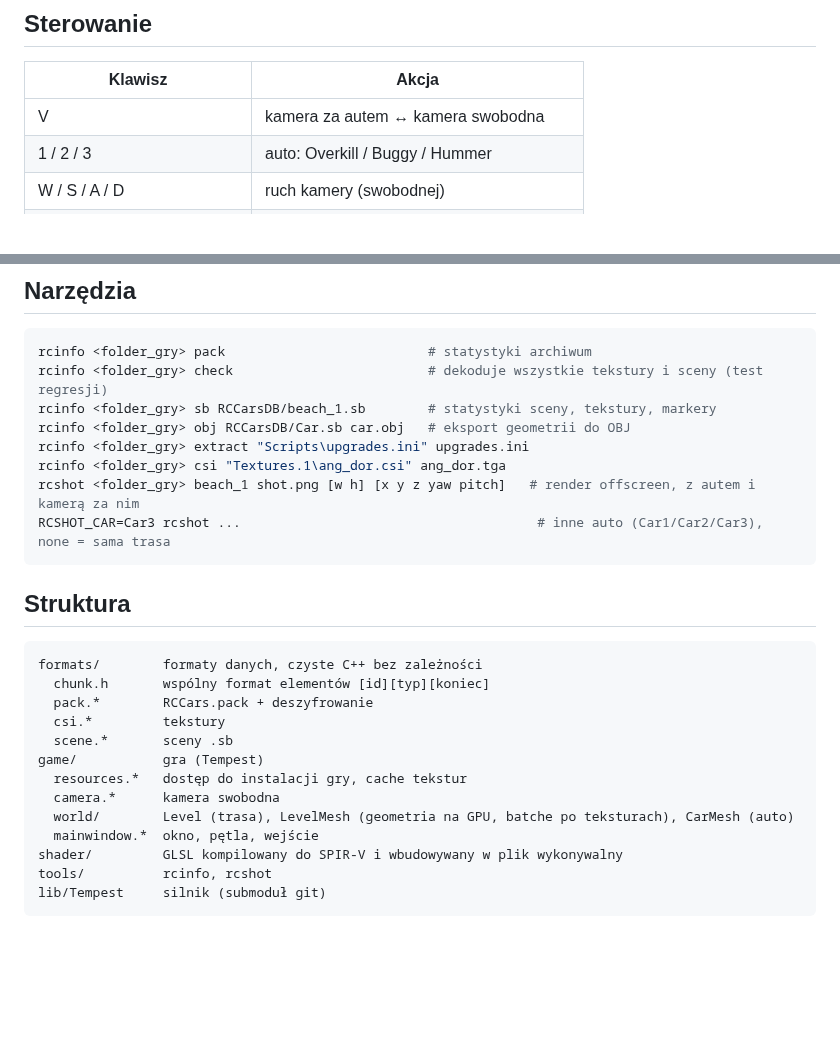
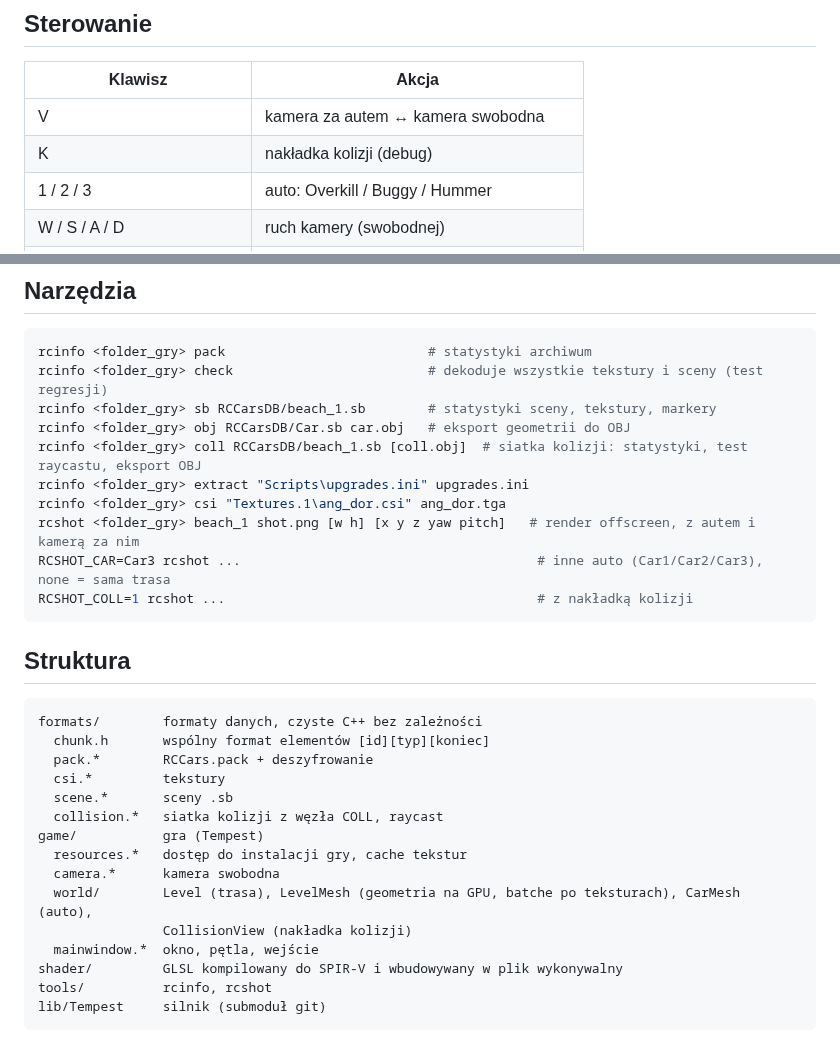
Before and after one commit to maxis27/OpenRCCars, a Markdown page: README.md, 2 parts joined by grey strips. Rendered like a GitHub page; blank space fills up the shorter version.

````diff
--- a/README.md
+++ b/README.md
@@ -70,6 +76,7 @@ Same narzędzia do danych (bez Tempesta i GPU): `cmake -B build -DOPENRCCARS_TOO
 | Klawisz | Akcja |
 |---|---|
 | V | kamera za autem ↔ kamera swobodna |
+| K | nakładka kolizji (debug) |
 | 1 / 2 / 3 | auto: Overkill / Buggy / Hummer |
 | W / S / A / D | ruch kamery (swobodnej) |
 | E, Spacja / Q, C | w górę / w dół |
@@ -87,10 +94,12 @@ rcinfo <folder_gry> pack                          # statystyki archiwum
 rcinfo <folder_gry> check                         # dekoduje wszystkie tekstury i sceny (test regresji)
 rcinfo <folder_gry> sb RCCarsDB/beach_1.sb        # statystyki sceny, tekstury, markery
 rcinfo <folder_gry> obj RCCarsDB/Car.sb car.obj   # eksport geometrii do OBJ
+rcinfo <folder_gry> coll RCCarsDB/beach_1.sb [coll.obj]  # siatka kolizji: statystyki, test raycastu, eksport OBJ
 rcinfo <folder_gry> extract "Scripts\upgrades.ini" upgrades.ini
 rcinfo <folder_gry> csi "Textures.1\ang_dor.csi" ang_dor.tga
 rcshot <folder_gry> beach_1 shot.png [w h] [x y z yaw pitch]   # render offscreen, z autem i kamerą za nim
 RCSHOT_CAR=Car3 rcshot ...                                      # inne auto (Car1/Car2/Car3), none = sama trasa
+RCSHOT_COLL=1 rcshot ...                                        # z nakładką kolizji
 ```
 
 ## Struktura
@@ -101,10 +110,12 @@ formats/        formaty danych, czyste C++ bez zależności
   pack.*        RCCars.pack + deszyfrowanie
   csi.*         tekstury
   scene.*       sceny .sb
+  collision.*   siatka kolizji z węzła COLL, raycast
 game/           gra (Tempest)
   resources.*   dostęp do instalacji gry, cache tekstur
   camera.*      kamera swobodna
-  world/        Level (trasa), LevelMesh (geometria na GPU, batche po teksturach), CarMesh (auto)
+  world/        Level (trasa), LevelMesh (geometria na GPU, batche po teksturach), CarMesh (auto),
+                CollisionView (nakładka kolizji)
   mainwindow.*  okno, pętla, wejście
 shader/         GLSL kompilowany do SPIR-V i wbudowywany w plik wykonywalny
 tools/          rcinfo, rcshot
````
Also changed, not shown: other parts of README.md (+12 -2 lines), docs/collision_beach_1.jpg (added), 16 other files.
